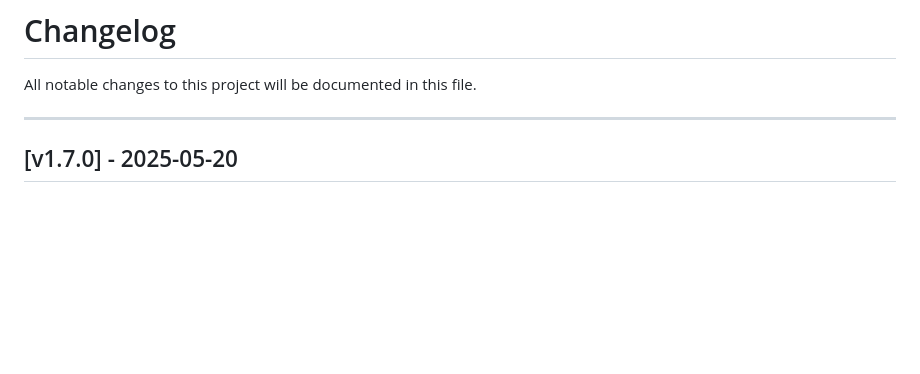
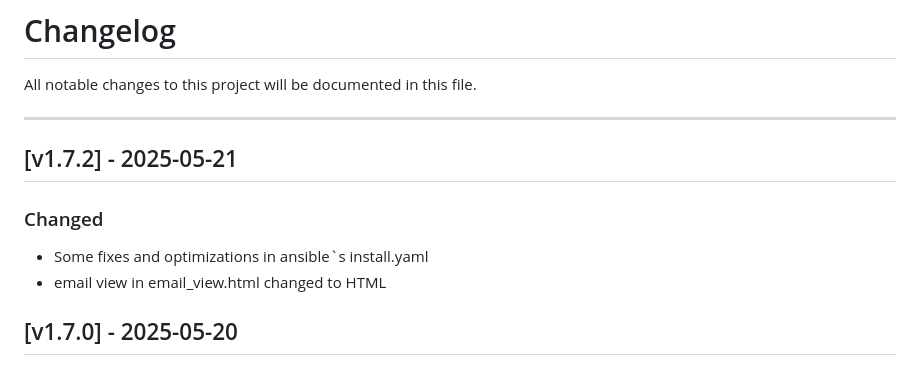
Before and after one commit to obrehmer/tempmail, a Markdown page: CHANGELOG.md, the part around the change. Drawn GitHub-style; blank space fills up the shorter version.

Commit message:
changelog

```diff
--- a/CHANGELOG.md
+++ b/CHANGELOG.md
@@ -3,6 +3,14 @@
 All notable changes to this project will be documented in this file.
 
 ---
+
+## [v1.7.2] - 2025-05-21
+
+### Changed
+
+- Some fixes and optimizations in ansible`s install.yaml
+- email view in email_view.html changed to HTML
+
 ## [v1.7.0] - 2025-05-20
 
 ### Added
```
